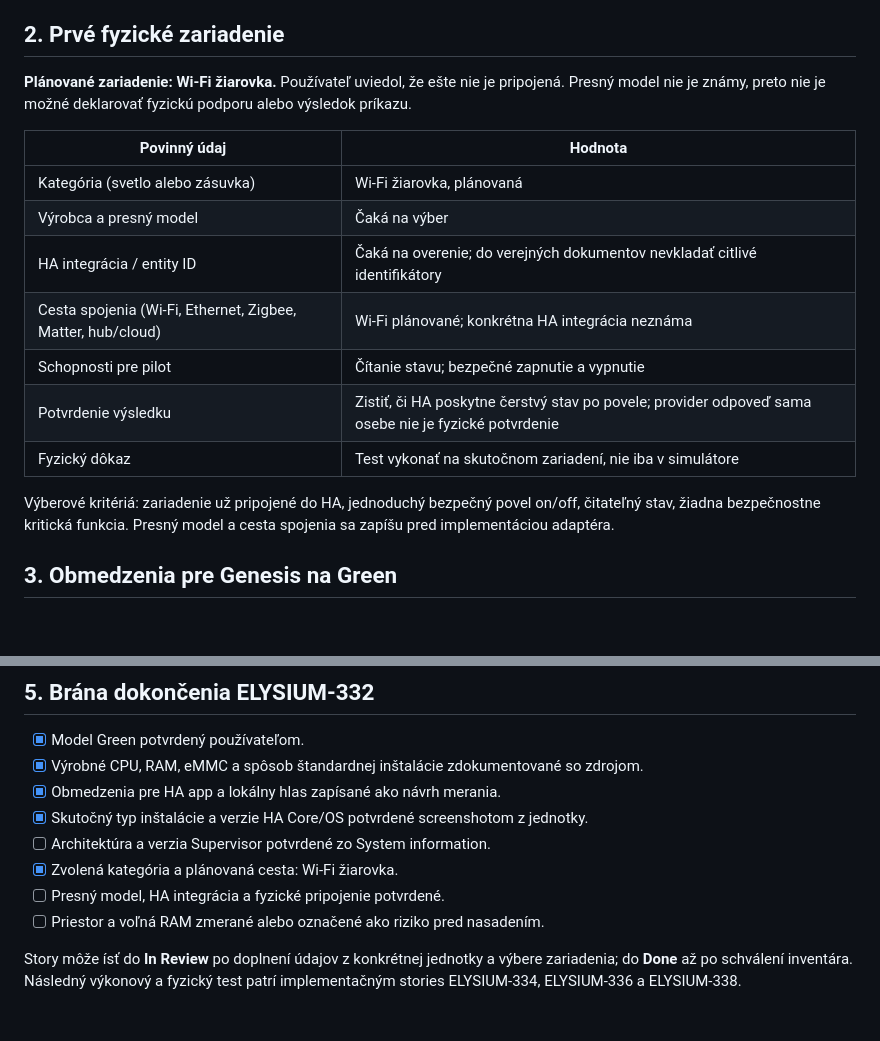
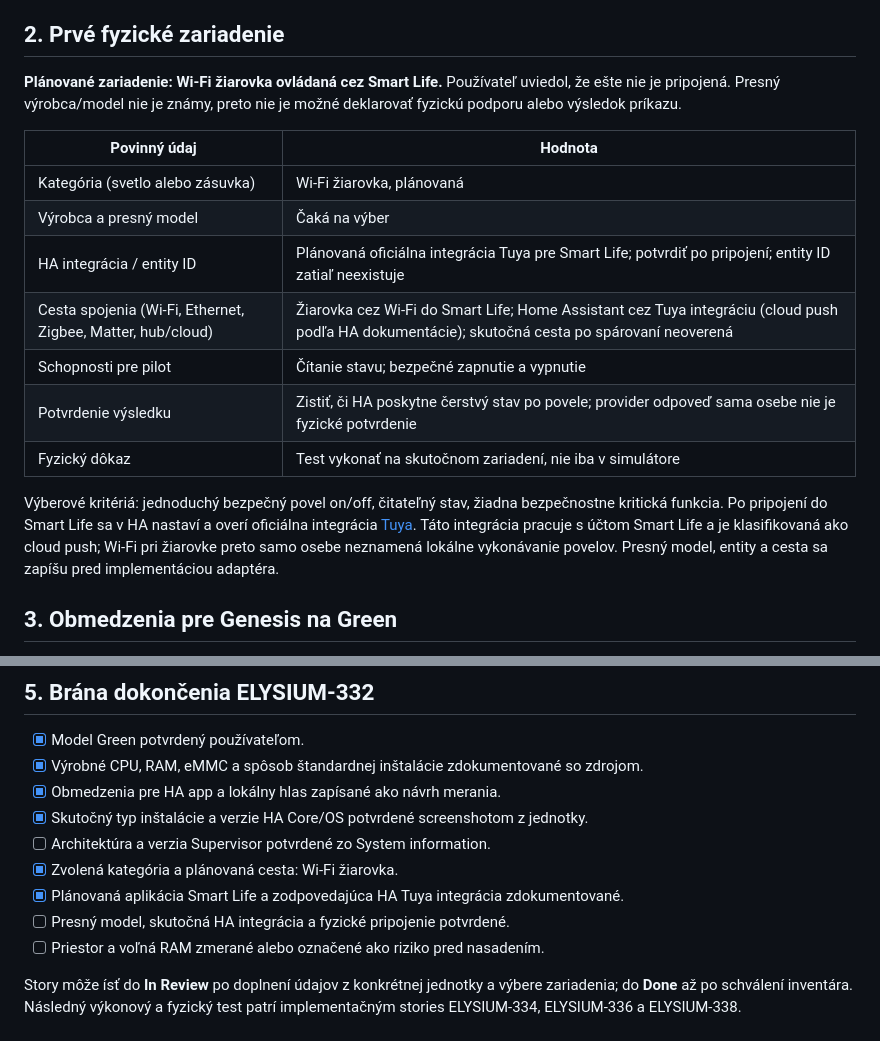
Before and after one commit to Elysium-a-s/OS-Genesis, a Markdown page: docs/ELYSIUM-332-pilot-hardware.md, 2 parts joined by grey strips. Drawn GitHub-style; blank space fills up the shorter version.

Commit message:
docs(ELYSIUM-332): record Smart Life bulb integration path

```diff
--- a/docs/ELYSIUM-332-pilot-hardware.md
+++ b/docs/ELYSIUM-332-pilot-hardware.md
@@ -30,19 +30,19 @@ Zdroj parametrov: [Home Assistant Green](https://www.home-assistant.io/green). P
 
 ## 2. Prvé fyzické zariadenie
 
-**Plánované zariadenie: Wi‑Fi žiarovka.** Používateľ uviedol, že ešte nie je pripojená. Presný model nie je známy, preto nie je možné deklarovať fyzickú podporu alebo výsledok príkazu.
+**Plánované zariadenie: Wi‑Fi žiarovka ovládaná cez Smart Life.** Používateľ uviedol, že ešte nie je pripojená. Presný výrobca/model nie je známy, preto nie je možné deklarovať fyzickú podporu alebo výsledok príkazu.
 
 | Povinný údaj | Hodnota |
 | --- | --- |
 | Kategória (svetlo alebo zásuvka) | Wi‑Fi žiarovka, plánovaná |
 | Výrobca a presný model | Čaká na výber |
-| HA integrácia / entity ID | Čaká na overenie; do verejných dokumentov nevkladať citlivé identifikátory |
-| Cesta spojenia (Wi‑Fi, Ethernet, Zigbee, Matter, hub/cloud) | Wi‑Fi plánované; konkrétna HA integrácia neznáma |
+| HA integrácia / entity ID | Plánovaná oficiálna integrácia Tuya pre Smart Life; potvrdiť po pripojení; entity ID zatiaľ neexistuje |
+| Cesta spojenia (Wi‑Fi, Ethernet, Zigbee, Matter, hub/cloud) | Žiarovka cez Wi‑Fi do Smart Life; Home Assistant cez Tuya integráciu (cloud push podľa HA dokumentácie); skutočná cesta po spárovaní neoverená |
 | Schopnosti pre pilot | Čítanie stavu; bezpečné zapnutie a vypnutie |
 | Potvrdenie výsledku | Zistiť, či HA poskytne čerstvý stav po povele; provider odpoveď sama osebe nie je fyzické potvrdenie |
 | Fyzický dôkaz | Test vykonať na skutočnom zariadení, nie iba v simulátore |
 
-Výberové kritériá: zariadenie už pripojené do HA, jednoduchý bezpečný povel on/off, čitateľný stav, žiadna bezpečnostne kritická funkcia. Presný model a cesta spojenia sa zapíšu pred implementáciou adaptéra.
+Výberové kritériá: jednoduchý bezpečný povel on/off, čitateľný stav, žiadna bezpečnostne kritická funkcia. Po pripojení do Smart Life sa v HA nastaví a overí oficiálna integrácia [Tuya](https://www.home-assistant.io/integrations/tuya/). Táto integrácia pracuje s účtom Smart Life a je klasifikovaná ako cloud push; Wi‑Fi pri žiarovke preto samo osebe neznamená lokálne vykonávanie povelov. Presný model, entity a cesta sa zapíšu pred implementáciou adaptéra.
 
 ## 3. Obmedzenia pre Genesis na Green
 
@@ -66,7 +66,8 @@ Požiadať vlastníka o hodnoty **Installation type, Core, Supervisor, Operating
 - [x] Skutočný typ inštalácie a verzie HA Core/OS potvrdené screenshotom z jednotky.
 - [ ] Architektúra a verzia Supervisor potvrdené zo System information.
 - [x] Zvolená kategória a plánovaná cesta: Wi‑Fi žiarovka.
-- [ ] Presný model, HA integrácia a fyzické pripojenie potvrdené.
+- [x] Plánovaná aplikácia Smart Life a zodpovedajúca HA Tuya integrácia zdokumentované.
+- [ ] Presný model, skutočná HA integrácia a fyzické pripojenie potvrdené.
 - [ ] Priestor a voľná RAM zmerané alebo označené ako riziko pred nasadením.
 
 Story môže ísť do **In Review** po doplnení údajov z konkrétnej jednotky a výbere zariadenia; do **Done** až po schválení inventára. Následný výkonový a fyzický test patrí implementačným stories ELYSIUM-334, ELYSIUM-336 a ELYSIUM-338.
```
